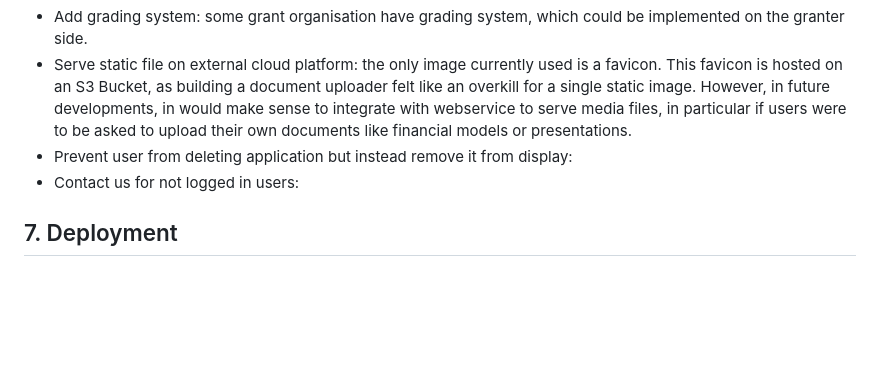
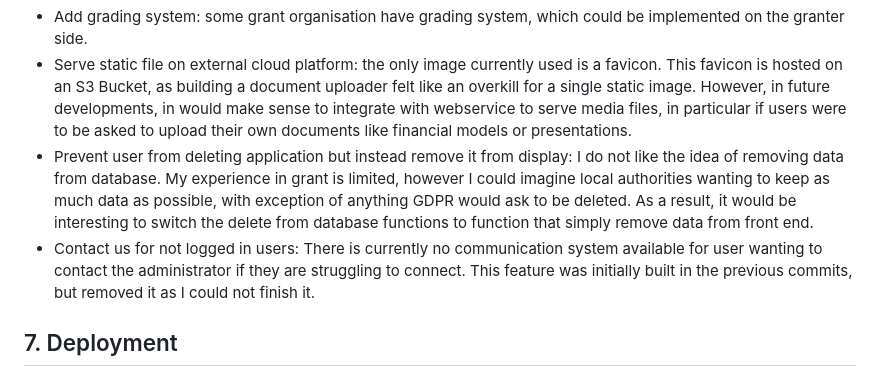
Before and after one commit to PhilMele/M3Project, a Markdown page: README.md, the part around the change. GitHub-like rendering; blank space fills up the shorter version.

Commit message:
Add to Readme : Logic & Backend Improvements section v2

```diff
--- a/README.md
+++ b/README.md
@@ -1293,8 +1293,8 @@ There is however a flaws both in frontend and backend that could be improved.
 * Add email system and notifications: When applications are rejected or approved, a system could be implemented for the user to recieve an email notification to let them know of their application status. This email system could also be used to send other transactional emails (account verification). Additionally, live notification could be pushed to the user during browsing either through http requests, or via a websocket system but will require to pay for Redis heroku extension.
 * Add grading system: some grant organisation have grading system, which could be implemented on the granter side.
 * Serve static file on external cloud platform: the only image currently used is a favicon. This favicon is hosted on an S3 Bucket, as building a document uploader felt like an overkill for a single static image. However, in future developments, in would make sense to integrate with webservice to serve media files, in particular if users were to be asked to upload their own documents like financial models or presentations.
-* Prevent user from deleting application but instead remove it from display:
-* Contact us for not logged in users:
+* Prevent user from deleting application but instead remove it from display: I do not like the idea of removing data from database. My experience in grant is limited, however I could imagine local authorities wanting to keep as much data as possible, with exception of anything GDPR would ask to be deleted. As a result, it would be interesting to switch the delete from database functions to function that simply remove data from front end.
+* Contact us for not logged in users: There is currently no communication system available for user wanting to contact the administrator if they are struggling to connect. This feature was initially built in the previous commits, but removed it as I could not finish it.
 
 ## 7. Deployment <a name="deployment"></a>
 ### 7.1 Local Deployment <a name="local-deployment"></a>
```
